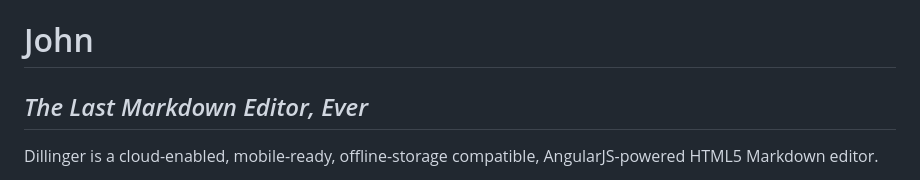
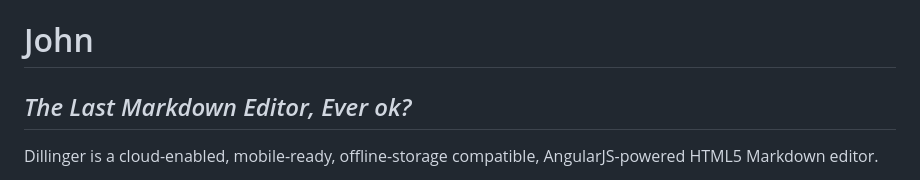
Before and after one commit to oneRaSol/oneRaSol-Mean-Project-1-Blog, a Markdown page: test.md, the part around the change. GitHub-like rendering.

```diff
--- a/test.md
+++ b/test.md
@@ -1,5 +1,5 @@
 # John
-## _The Last Markdown Editor, Ever_
+## _The Last Markdown Editor, Ever ok?_
 
 Dillinger is a cloud-enabled, mobile-ready, offline-storage compatible,
 AngularJS-powered HTML5 Markdown editor.
```
